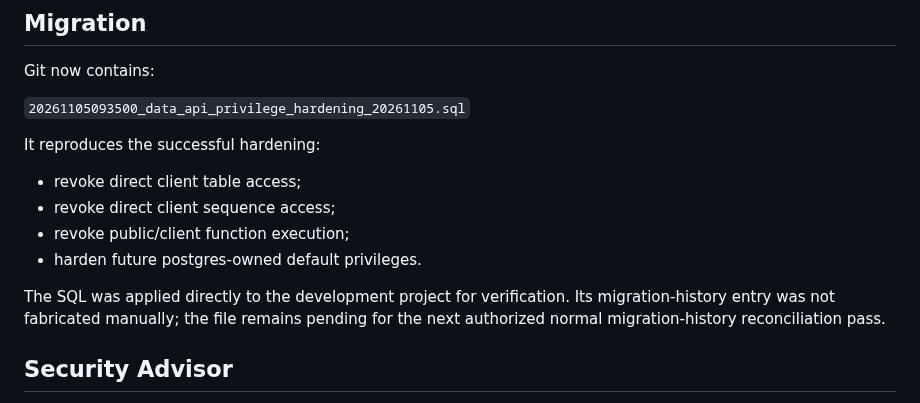
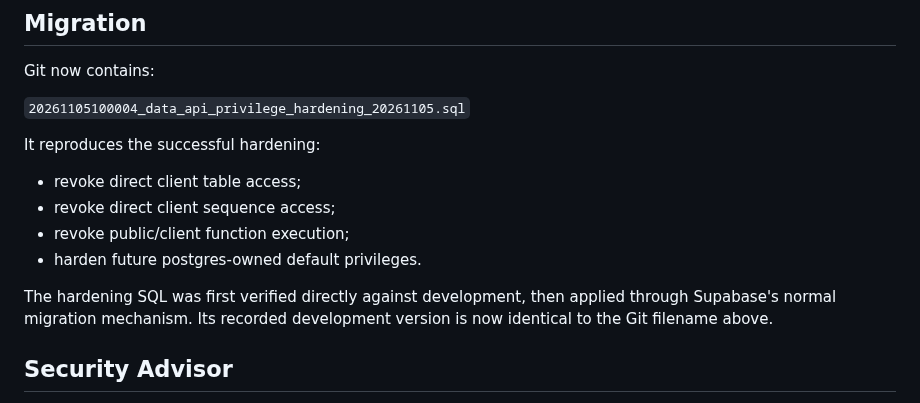
Before and after one commit to Dropnike21/cold-streets, a Markdown page: docs/DATABASE_ACCESS_RLS_AUDIT_20261105.md, the part around the change. Rendered like a GitHub page.

Commit message:
Align stabilization docs with recorded migration versions

```diff
--- a/docs/DATABASE_ACCESS_RLS_AUDIT_20261105.md
+++ b/docs/DATABASE_ACCESS_RLS_AUDIT_20261105.md
@@ -122,7 +122,7 @@ Operational rule:
 
 Git now contains:
 
-`20261105093500_data_api_privilege_hardening_20261105.sql`
+`20261105100004_data_api_privilege_hardening_20261105.sql`
 
 It reproduces the successful hardening:
 
@@ -131,9 +131,9 @@ It reproduces the successful hardening:
 - revoke public/client function execution;
 - harden future postgres-owned default privileges.
 
-The SQL was applied directly to the development project for verification. Its
-migration-history entry was not fabricated manually; the file remains pending
-for the next authorized normal migration-history reconciliation pass.
+The hardening SQL was first verified directly against development, then applied
+through Supabase's normal migration mechanism. Its recorded development version
+is now identical to the Git filename above.
 
 ## Security Advisor
 
```
